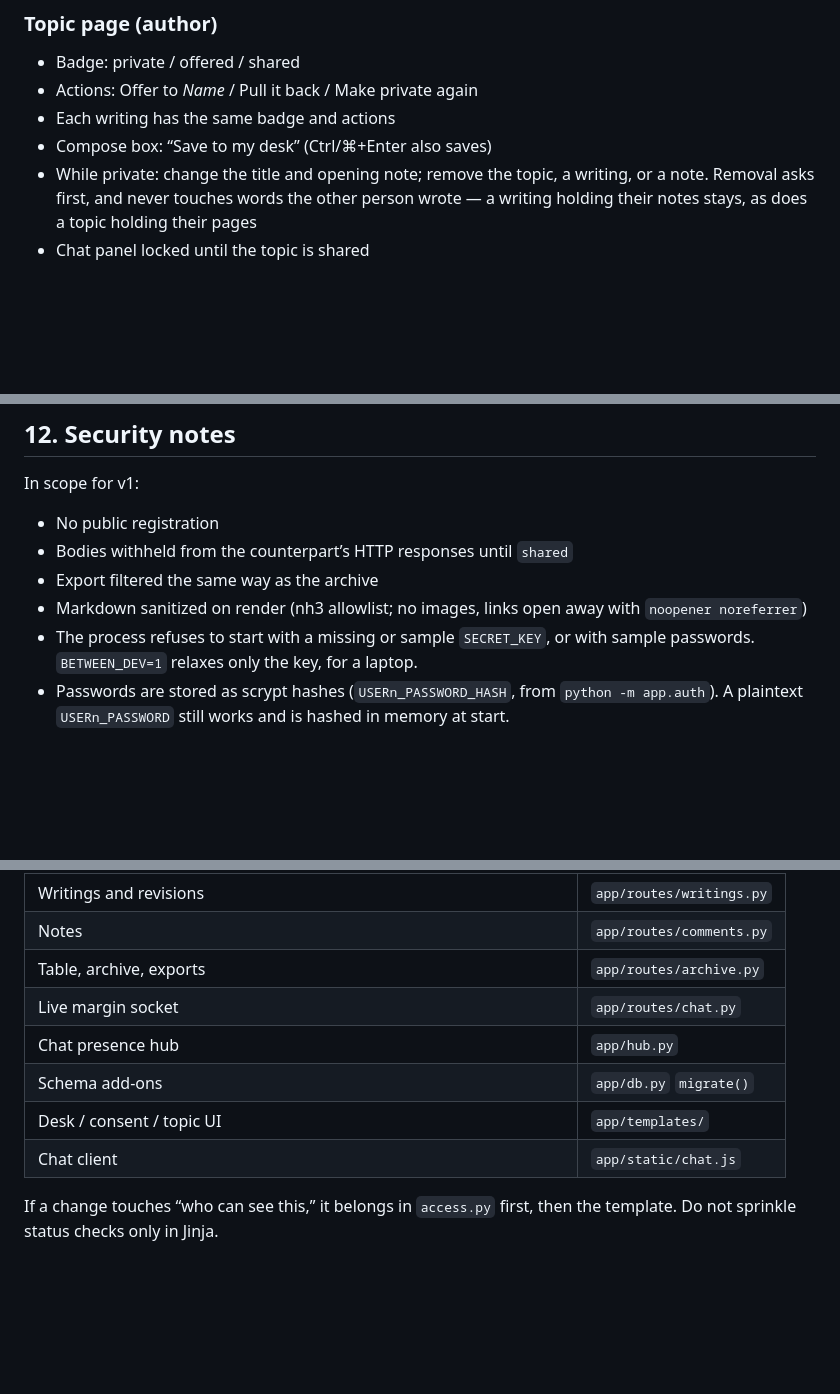
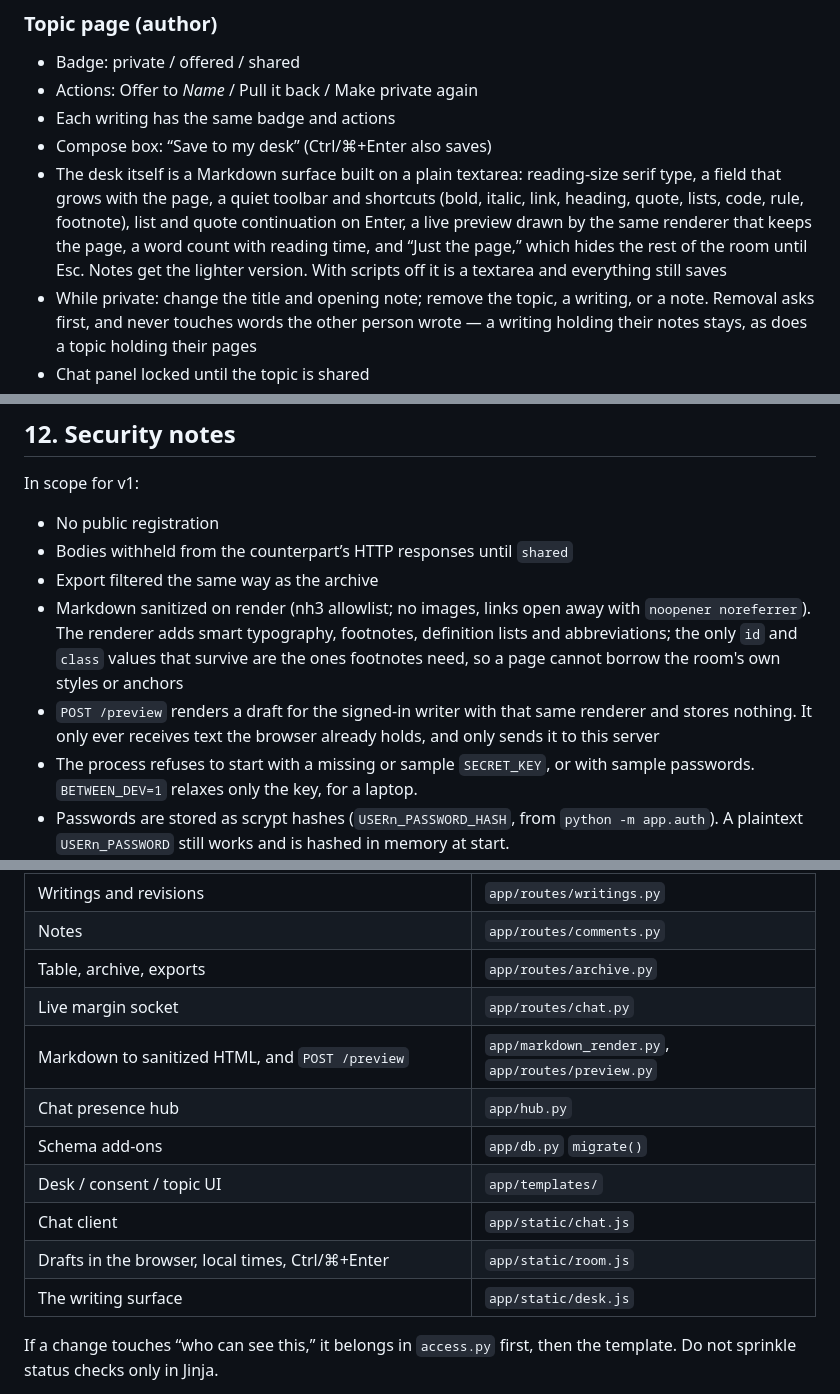
Before and after one commit to csmangum/between, a Markdown page: DESIGN.md, 3 parts joined by grey strips. Drawn GitHub-style; blank space fills up the shorter version.

```diff
--- a/DESIGN.md
+++ b/DESIGN.md
@@ -203,6 +203,7 @@ Creating a topic is labeled “Keep on my desk,” not “Create” or “Publis
 - Actions: Offer to *Name* / Pull it back / Make private again
 - Each writing has the same badge and actions
 - Compose box: “Save to my desk” (Ctrl/⌘+Enter also saves)
+- The desk itself is a Markdown surface built on a plain textarea: reading-size serif type, a field that grows with the page, a quiet toolbar and shortcuts (bold, italic, link, heading, quote, lists, code, rule, footnote), list and quote continuation on Enter, a live preview drawn by the same renderer that keeps the page, a word count with reading time, and “Just the page,” which hides the rest of the room until Esc. Notes get the lighter version. With scripts off it is a textarea and everything still saves
 - While private: change the title and opening note; remove the topic, a writing, or a note. Removal asks first, and never touches words the other person wrote — a writing holding their notes stays, as does a topic holding their pages
 - Chat panel locked until the topic is shared
 
@@ -267,7 +268,8 @@ In scope for v1:
 - No public registration
 - Bodies withheld from the counterpart’s HTTP responses until `shared`
 - Export filtered the same way as the archive
-- Markdown sanitized on render (nh3 allowlist; no images, links open away with `noopener noreferrer`)
+- Markdown sanitized on render (nh3 allowlist; no images, links open away with `noopener noreferrer`). The renderer adds smart typography, footnotes, definition lists and abbreviations; the only `id` and `class` values that survive are the ones footnotes need, so a page cannot borrow the room's own styles or anchors
+- `POST /preview` renders a draft for the signed-in writer with that same renderer and stores nothing. It only ever receives text the browser already holds, and only sends it to this server
 - The process refuses to start with a missing or sample `SECRET_KEY`, or with sample passwords. `BETWEEN_DEV=1` relaxes only the key, for a laptop.
 - Passwords are stored as scrypt hashes (`USERn_PASSWORD_HASH`, from `python -m app.auth`). A plaintext `USERn_PASSWORD` still works and is hashed in memory at start.
 - Login is throttled per address and per name with exponential backoff after three misses; every miss is logged.
@@ -344,10 +346,13 @@ B’s words are B’s. The topic stays reachable to B (listed on B’s desk as *
 | Notes | `app/routes/comments.py` |
 | Table, archive, exports | `app/routes/archive.py` |
 | Live margin socket | `app/routes/chat.py` |
+| Markdown to sanitized HTML, and `POST /preview` | `app/markdown_render.py`, `app/routes/preview.py` |
 | Chat presence hub | `app/hub.py` |
 | Schema add-ons | `app/db.py` `migrate()` |
 | Desk / consent / topic UI | `app/templates/` |
 | Chat client | `app/static/chat.js` |
+| Drafts in the browser, local times, Ctrl/⌘+Enter | `app/static/room.js` |
+| The writing surface | `app/static/desk.js` |
 
 If a change touches “who can see this,” it belongs in `access.py` first, then the template. Do not sprinkle status checks only in Jinja.
 
```
Also changed, not shown: README.md (+6 -0 lines).
